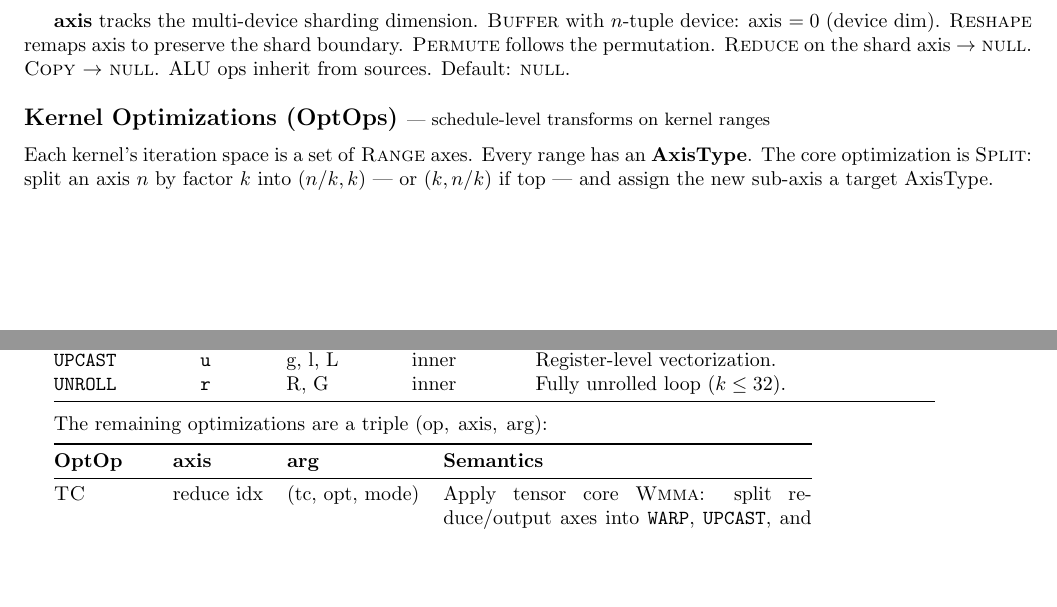
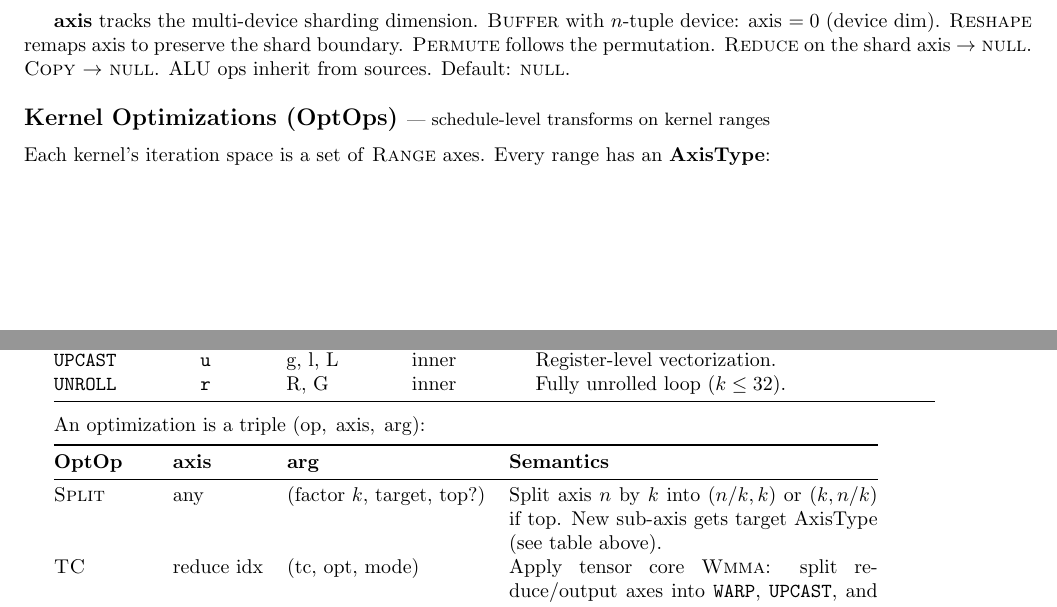
Before and after one commit to tinygrad/tinyspec, a LaTeX document (tinyspec.tex): two parts of pages 3 and 4 of 5, joined at a grey line, cut so that both start at the same text, the shorter picture padded with empty space. Compiled offline with pdfLaTeX.

Commit message:
split in table

```diff
--- a/tinyspec.tex
+++ b/tinyspec.tex
@@ -260,8 +260,7 @@ Default \emph{dtype range}: $[\mathrm{dtype\_min},\, \mathrm{dtype\_max}]$.
 %% ============================================================
 \subsection*{Kernel Optimizations (OptOps) \normalfont\small--- schedule-level transforms on kernel ranges}
 
-Each kernel's iteration space is a set of \op{Range} axes. Every range has an \textbf{AxisType}.
-The core optimization is \op{Split}: split an axis $n$ by factor $k$ into $(n/k, k)$ --- or $(k, n/k)$ if top --- and assign the new sub-axis a target AxisType.
+Each kernel's iteration space is a set of \op{Range} axes. Every range has an \textbf{AxisType}:
 
 \medskip
 \begin{tabular}{@{}l l l l l@{}}
@@ -281,13 +280,15 @@ The core optimization is \op{Split}: split an axis $n$ by factor $k$ into $(n/k,
 \end{tabular}
 
 \medskip
-The remaining optimizations are a triple $(\mathrm{op},\;\mathrm{axis},\;\mathrm{arg})$:
+An optimization is a triple $(\mathrm{op},\;\mathrm{axis},\;\mathrm{arg})$:
 
 \smallskip
 \begin{tabular}{@{}l l l p{6.5cm}@{}}
 \toprule
 \textbf{OptOp} & \textbf{axis} & \textbf{arg} & \textbf{Semantics} \\
 \midrule
+\op{Split} & any & (factor $k$, target, top?) &
+  Split axis $n$ by $k$ into $(n/k, k)$ or $(k, n/k)$ if top. New sub-axis gets target AxisType (see table above). \\
 \op{TC} & reduce idx & (tc, opt, mode) &
   Apply tensor core \op{Wmma}: split reduce/output axes into \texttt{WARP}, \texttt{UPCAST}, and \texttt{UNROLL} dims. \\
 \op{Padto} & any & multiple $m$ &
```
Also changed, not shown: tinyspec.pdf.
